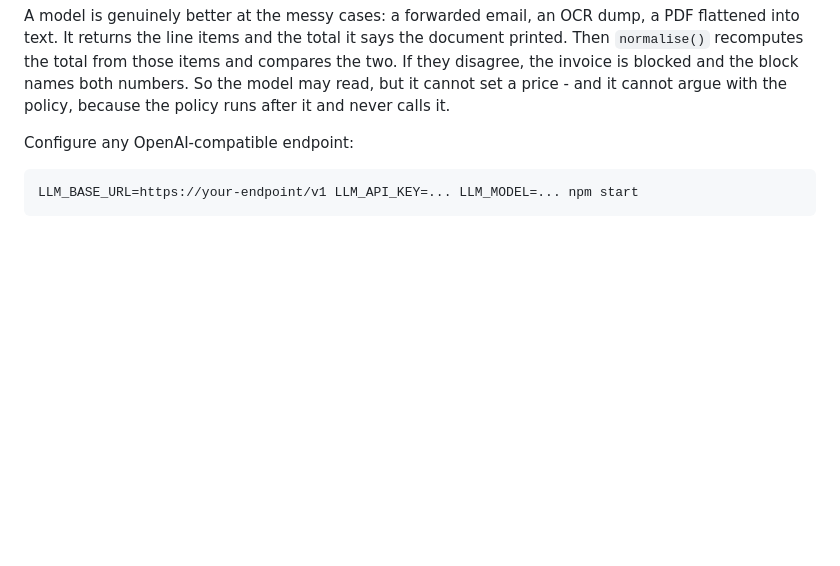
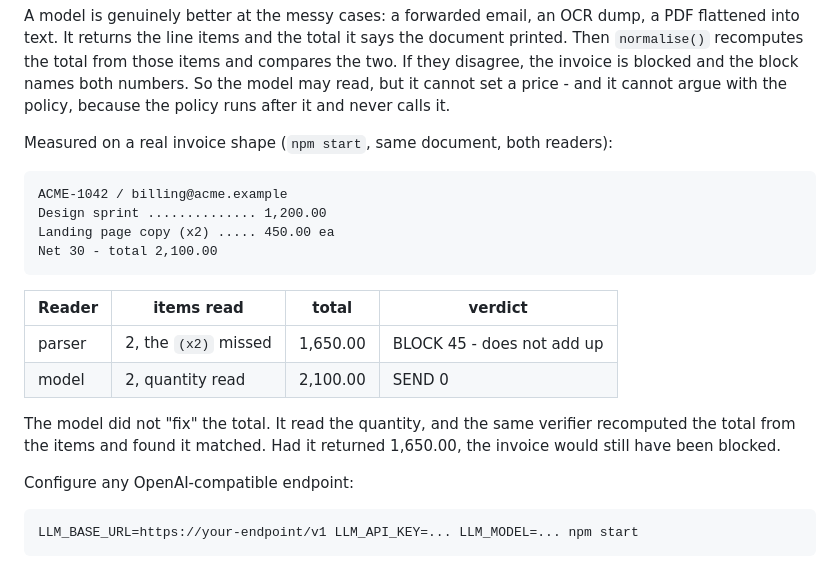
Before and after one commit to kaminariouji/invoice-cash-agent, a Markdown page: README.md, the part around the change. GitHub-like rendering; blank space fills up the shorter version.

Commit message:
README: measured parser-vs-model example on the same invoice

````diff
--- a/README.md
+++ b/README.md
@@ -64,6 +64,24 @@ Then `normalise()` recomputes the total from those items and compares the two. I
 disagree, the invoice is blocked and the block names both numbers. So the model may read,
 but it cannot set a price - and it cannot argue with the policy, because the policy runs
 after it and never calls it.
+
+Measured on a real invoice shape (`npm start`, same document, both readers):
+
+```
+ACME-1042 / billing@acme.example
+Design sprint .............. 1,200.00
+Landing page copy (x2) ..... 450.00 ea
+Net 30 - total 2,100.00
+```
+
+| Reader | items read | total | verdict |
+| --- | --- | --- | --- |
+| parser | 2, the `(x2)` missed | 1,650.00 | BLOCK 45 - does not add up |
+| model | 2, quantity read | 2,100.00 | SEND 0 |
+
+The model did not "fix" the total. It read the quantity, and the same verifier recomputed
+the total from the items and found it matched. Had it returned 1,650.00, the invoice would
+still have been blocked.
 
 Configure any OpenAI-compatible endpoint:
 
````
